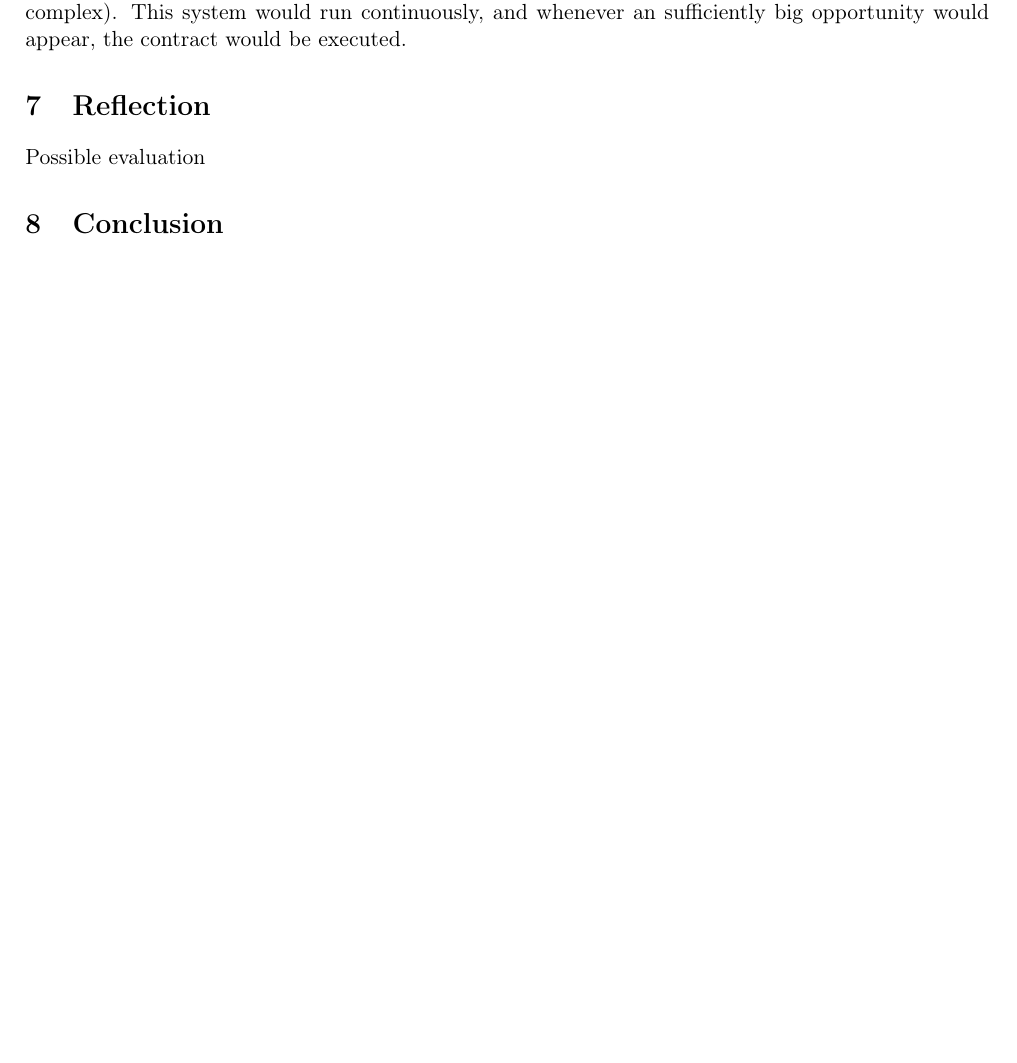
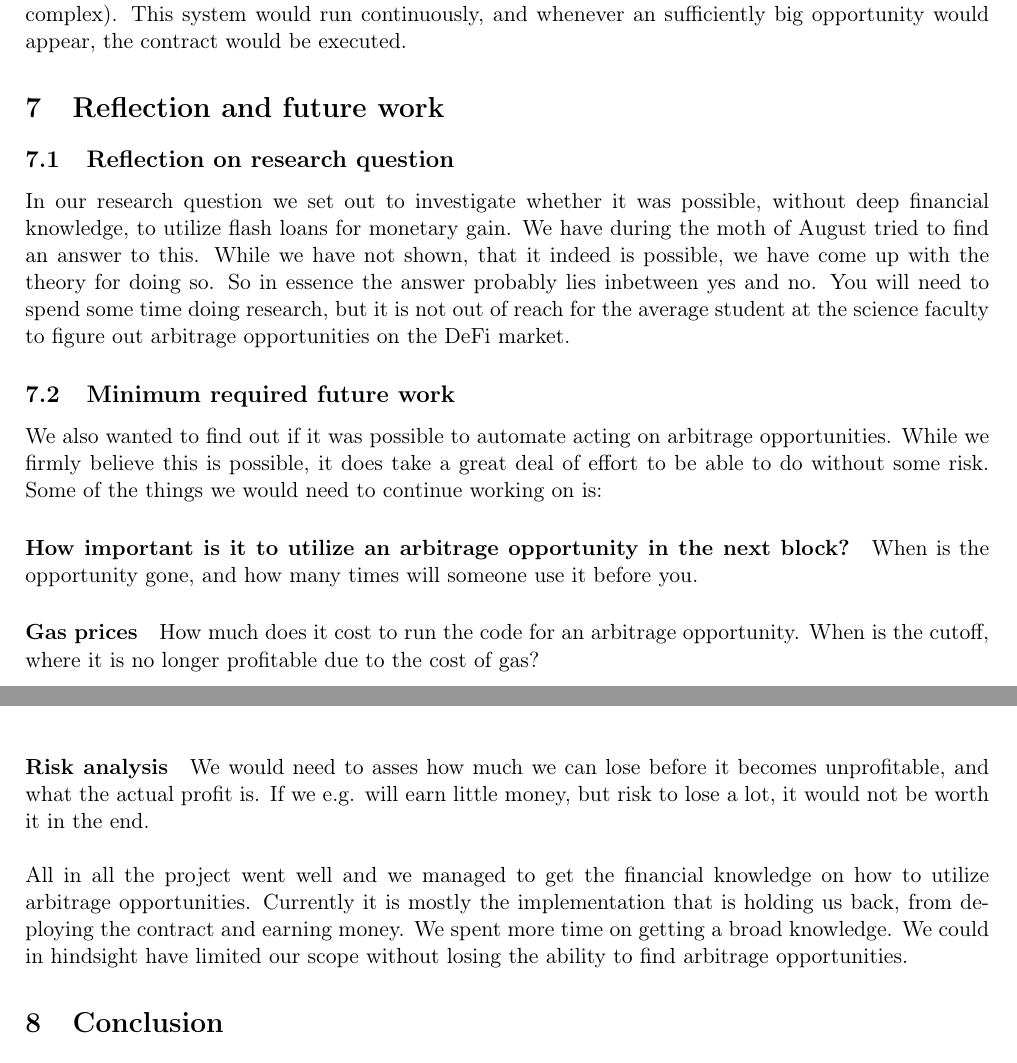
Before and after one commit to SRotendahl/SBT, a LaTeX paper (report/main.tex, which reads report/evaluation.tex): part of page 11 of 12 before the commit and two parts of pages 12 and 13 of 14 after it, the two joined at a grey line, cut so that both start at the same text, the shorter picture padded with empty space. Compiled offline with pdfLaTeX.

Commit message:
Add initial reflection sæction

```diff
--- a/report/evaluation.tex
+++ b/report/evaluation.tex
@@ -1 +1,39 @@
-Possible evaluation
+%! TEX root = main.tex
+% What we accomplished
+\subsection{Reflection on research question}
+In our research question we set out to investigate whether it was possible,
+without deep financial knowledge, to utilize flash loans for monetary gain. We
+have during the moth of August tried to find an answer to this. While we have
+not shown, that it indeed is possible, we have come up with the theory for doing
+so. So in essence the answer probably lies inbetween yes and no. You will need
+to spend some time doing research, but it is not out of reach for the average
+student at the science faculty to figure out arbitrage opportunities on the DeFi
+market.
+
+% We would like to continue
+% - HOW FAST DO YOU NEED TO BE
+% - Risk analysis
+% - Gas prices
+\subsection{Minimum required future work}
+\noindent We also wanted to find out if it was possible to automate acting on
+arbitrage opportunities. While we firmly believe this is possible, it does take
+a great deal of effort to be able to do without some risk. Some of the things
+we would need to continue working on is:
+
+\paragraph{How important is it to utilize an arbitrage opportunity in the next
+block?} When is the opportunity gone, and how many times will someone use it
+before you.
+\paragraph{Gas prices} How much does it cost to run the code for an arbitrage
+opportunity. When is the cutoff, where it is no longer profitable due to the
+cost of gas?
+\paragraph{Risk analysis} We would need to asses how much we can lose before it
+becomes unprofitable, and what the actual profit is. If we e.g. will earn little
+money, but risk to lose a lot, it would not be worth it in the end.\\\\
+% We would rather have focued
+% How it went
+All in all the project went well and we managed to get the financial knowledge
+on how to utilize arbitrage opportunities. Currently it is mostly the
+implementation that is holding us back, from deploying the contract and earning
+money. We spent more time on getting a broad knowledge. We could in hindsight
+have limited our scope without losing the ability to find arbitrage
+opportunities.
--- a/report/main.tex
+++ b/report/main.tex
@@ -24,7 +24,7 @@
 \section{Implementation}\label{imp}
 \input{implementation}
 
-\section{Reflection}\label{eval}
+\section{Reflection and future work}\label{eval}
 \input{evaluation}
 
 \section{Conclusion}\label{con}
```
